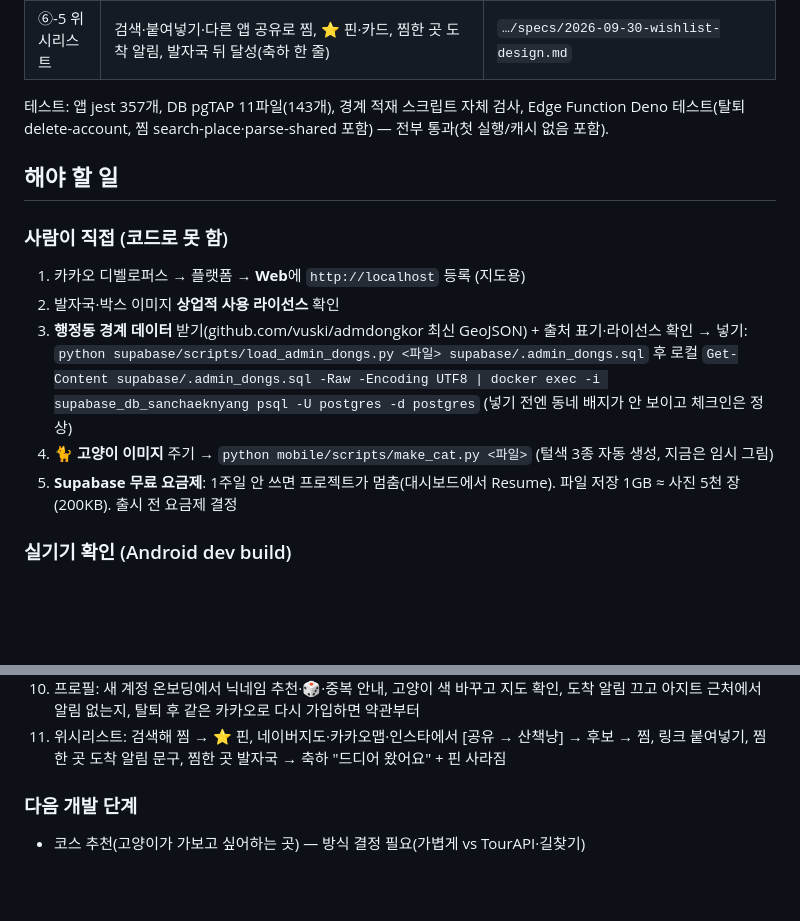
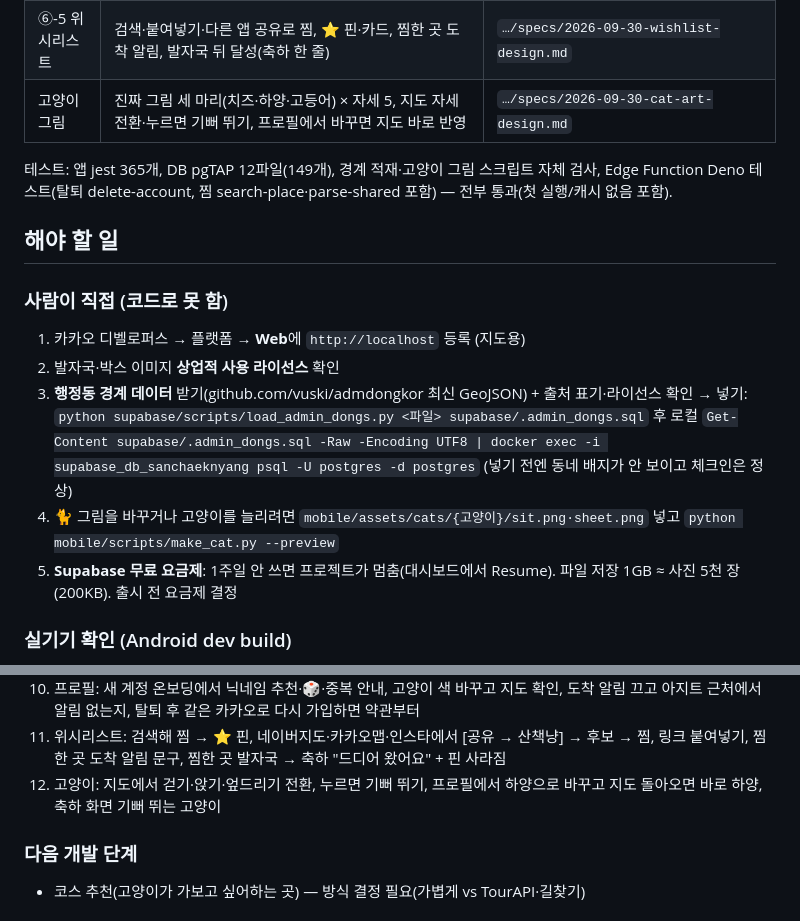
Before and after one commit to softHyeonsung/sheriff, a Markdown page: docs/진행상황.md, 2 parts joined by grey strips. GitHub-like rendering; blank space fills up the shorter version.

Commit message:
docs: progress after cat art
Co-Authored-By: Claude Opus 5.5 <noreply@anthropic.com>

```diff
--- a/docs/진행상황.md
+++ b/docs/진행상황.md
@@ -18,8 +18,9 @@
 | ⑥-3 순간 남기기 📷 | 축하·아지트 상세에서 사진(카메라·앨범, 150m 안), 비공개 저장소+멱등 기록, 사진 대기열, 아지트 상세=고양이의 추억 | `…/specs/2026-09-30-memories-design.md` |
 | ⑥-4 프로필 설정 | 온보딩 닉네임(랜덤 추천·겹침 금지), 닉네임·고양이·동네 바꾸기, 도착 알림 스위치, 약관, 로그아웃, 즉시 탈퇴(사진·데이터·계정 삭제, 카카오 연결 끊기) | `…/specs/2026-09-30-profile-settings-design.md` |
 | ⑥-5 위시리스트 | 검색·붙여넣기·다른 앱 공유로 찜, ⭐ 핀·카드, 찜한 곳 도착 알림, 발자국 뒤 달성(축하 한 줄) | `…/specs/2026-09-30-wishlist-design.md` |
+| 고양이 그림 | 진짜 그림 세 마리(치즈·하양·고등어) × 자세 5, 지도 자세 전환·누르면 기뻐 뛰기, 프로필에서 바꾸면 지도 바로 반영 | `…/specs/2026-09-30-cat-art-design.md` |
 
-테스트: 앱 jest 357개, DB pgTAP 11파일(143개), 경계 적재 스크립트 자체 검사, Edge Function Deno 테스트(탈퇴 delete-account, 찜 search-place·parse-shared 포함) — 전부 통과(첫 실행/캐시 없음 포함).
+테스트: 앱 jest 365개, DB pgTAP 12파일(149개), 경계 적재·고양이 그림 스크립트 자체 검사, Edge Function Deno 테스트(탈퇴 delete-account, 찜 search-place·parse-shared 포함) — 전부 통과(첫 실행/캐시 없음 포함).
 
 ## 해야 할 일
 
@@ -30,7 +31,7 @@
    `python supabase/scripts/load_admin_dongs.py <파일> supabase/.admin_dongs.sql` 후
    로컬 `Get-Content supabase/.admin_dongs.sql -Raw -Encoding UTF8 | docker exec -i supabase_db_sanchaeknyang psql -U postgres -d postgres`
    (넣기 전엔 동네 배지가 안 보이고 체크인은 정상)
-4. 🐈 **고양이 이미지** 주기 → `python mobile/scripts/make_cat.py <파일>` (털색 3종 자동 생성, 지금은 임시 그림)
+4. 🐈 그림을 바꾸거나 고양이를 늘리려면 `mobile/assets/cats/{고양이}/sit.png·sheet.png` 넣고 `python mobile/scripts/make_cat.py --preview`
 5. **Supabase 무료 요금제**: 1주일 안 쓰면 프로젝트가 멈춤(대시보드에서 Resume). 파일 저장 1GB ≈ 사진 5천 장(200KB). 출시 전 요금제 결정
 
 ### 실기기 확인 (Android dev build)
@@ -53,6 +54,7 @@
 9. 순간 남기기: 축하 화면·상세에서 찍기/고르기 → 상세에 보이는지, 비행기 모드에서 남기고 연결 후 올라가는지, 멀리서 상세 버튼 비활성, 사진 크게 보기, 권한 거절 시 설정 안내
 10. 프로필: 새 계정 온보딩에서 닉네임 추천·🎲·중복 안내, 고양이 색 바꾸고 지도 확인, 도착 알림 끄고 아지트 근처에서 알림 없는지, 탈퇴 후 같은 카카오로 다시 가입하면 약관부터
 11. 위시리스트: 검색해 찜 → ⭐ 핀, 네이버지도·카카오맵·인스타에서 [공유 → 산책냥] → 후보 → 찜, 링크 붙여넣기, 찜한 곳 도착 알림 문구, 찜한 곳 발자국 → 축하 "드디어 왔어요" + 핀 사라짐
+12. 고양이: 지도에서 걷기·앉기·엎드리기 전환, 누르면 기뻐 뛰기, 프로필에서 하양으로 바꾸고 지도 돌아오면 바로 하양, 축하 화면 기뻐 뛰는 고양이
 
 ### 다음 개발 단계
 - 코스 추천(고양이가 가보고 싶어하는 곳) — 방식 결정 필요(가볍게 vs TourAPI·길찾기)
```
